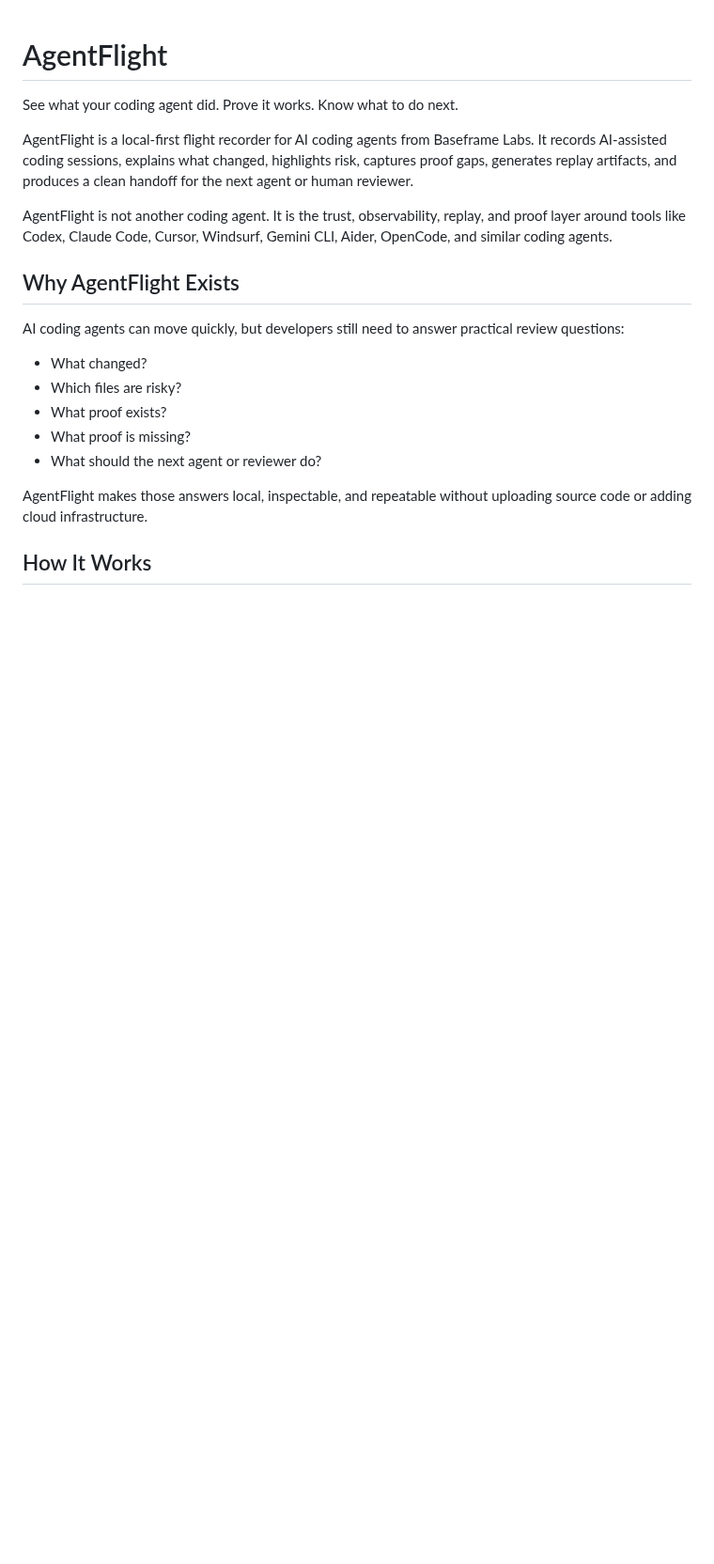
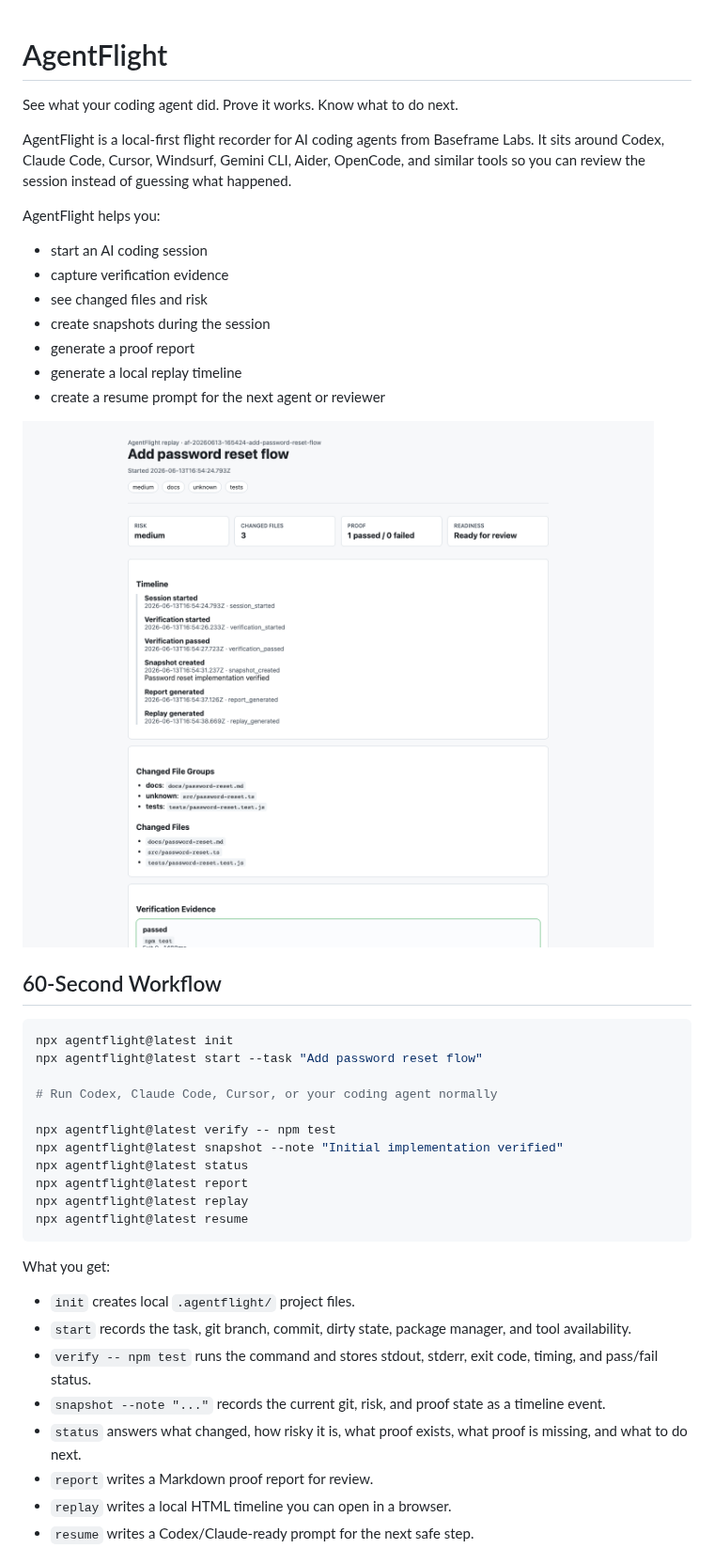
Before and after one commit to abhiyoheswaran1/AgentFlight, a Markdown page: README.md, the part around one of its changes. Shown at 94% size. GitHub-like rendering; pictures changed too: docs/assets/agentflight-replay-timeline.png (added); blank space fills up the shorter version.

Commit message:
Release AgentFlight v0.3.1 documentation polish

````diff
--- a/README.md
+++ b/README.md
@@ -2,20 +2,44 @@
 
 See what your coding agent did. Prove it works. Know what to do next.
 
-AgentFlight is a local-first flight recorder for AI coding agents from Baseframe Labs. It records AI-assisted coding sessions, explains what changed, highlights risk, captures proof gaps, generates replay artifacts, and produces a clean handoff for the next agent or human reviewer.
+AgentFlight is a local-first flight recorder for AI coding agents from Baseframe Labs. It sits around Codex, Claude Code, Cursor, Windsurf, Gemini CLI, Aider, OpenCode, and similar tools so you can review the session instead of guessing what happened.
 
-AgentFlight is not another coding agent. It is the trust, observability, replay, and proof layer around tools like Codex, Claude Code, Cursor, Windsurf, Gemini CLI, Aider, OpenCode, and similar coding agents.
+AgentFlight helps you:
 
-## Why AgentFlight Exists
+- start an AI coding session
+- capture verification evidence
+- see changed files and risk
+- create snapshots during the session
+- generate a proof report
+- generate a local replay timeline
+- create a resume prompt for the next agent or reviewer
 
-AI coding agents can move quickly, but developers still need to answer practical review questions:
+![AgentFlight replay timeline](docs/assets/agentflight-replay-timeline.png)
 
-- What changed?
-- Which files are risky?
-- What proof exists?
-- What proof is missing?
-- What should the next agent or reviewer do?
+## 60-Second Workflow
 
-AgentFlight makes those answers local, inspectable, and repeatable without uploading source code or adding cloud infrastructure.
+```bash
+npx agentflight@latest init
+npx agentflight@latest start --task "Add password reset flow"
 
-## How It Works
+# Run Codex, Claude Code, Cursor, or your coding agent normally
+
+npx agentflight@latest verify -- npm test
+npx agentflight@latest snapshot --note "Initial implementation verified"
+npx agentflight@latest status
+npx agentflight@latest report
+npx agentflight@latest replay
+npx agentflight@latest resume
+```
+
+What you get:
+
+- `init` creates local `.agentflight/` project files.
+- `start` records the task, git branch, commit, dirty state, package manager, and tool availability.
+- `verify -- npm test` runs the command and stores stdout, stderr, exit code, timing, and pass/fail status.
+- `snapshot --note "..."` records the current git, risk, and proof state as a timeline event.
+- `status` answers what changed, how risky it is, what proof exists, what proof is missing, and what to do next.
+- `report` writes a Markdown proof report for review.
+- `replay` writes a local HTML timeline you can open in a browser.
+- `resume` writes a Codex/Claude-ready prompt for the next safe step.
+
````
Also changed, not shown: other parts of README.md (+137 -82 lines), AGENTFLIGHT_DEVLOG.md (+58 -0 lines), CHANGELOG.md (+25 -0 lines), docs/examples/basic-agentflight-session.md (added, +164 -0 lines), docs/marketing/launch-notes-v0.3.0.md (added, +113 -0 lines), docs/assets/agentflight-terminal-demo.gif (added), 5 other files.
